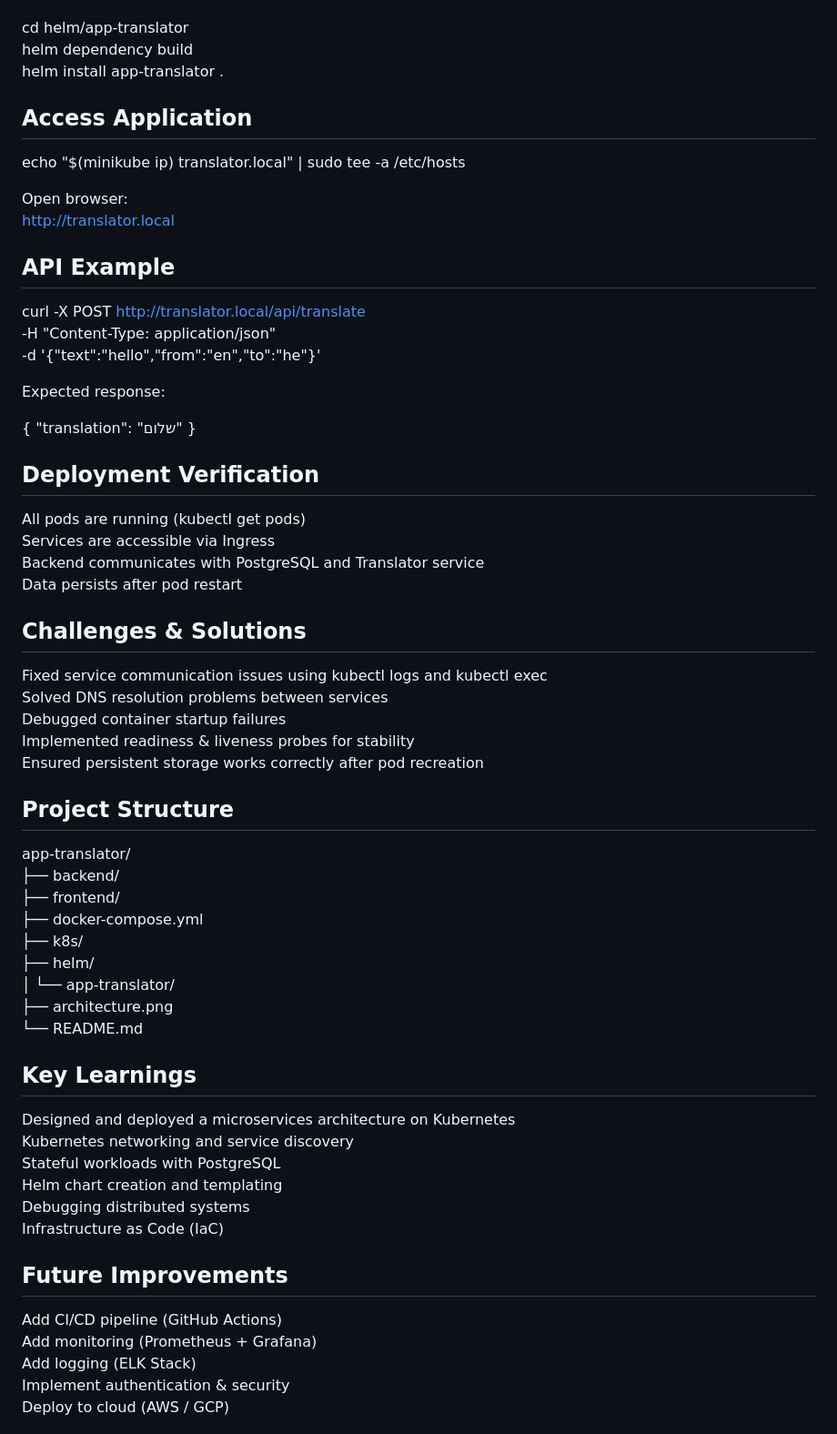
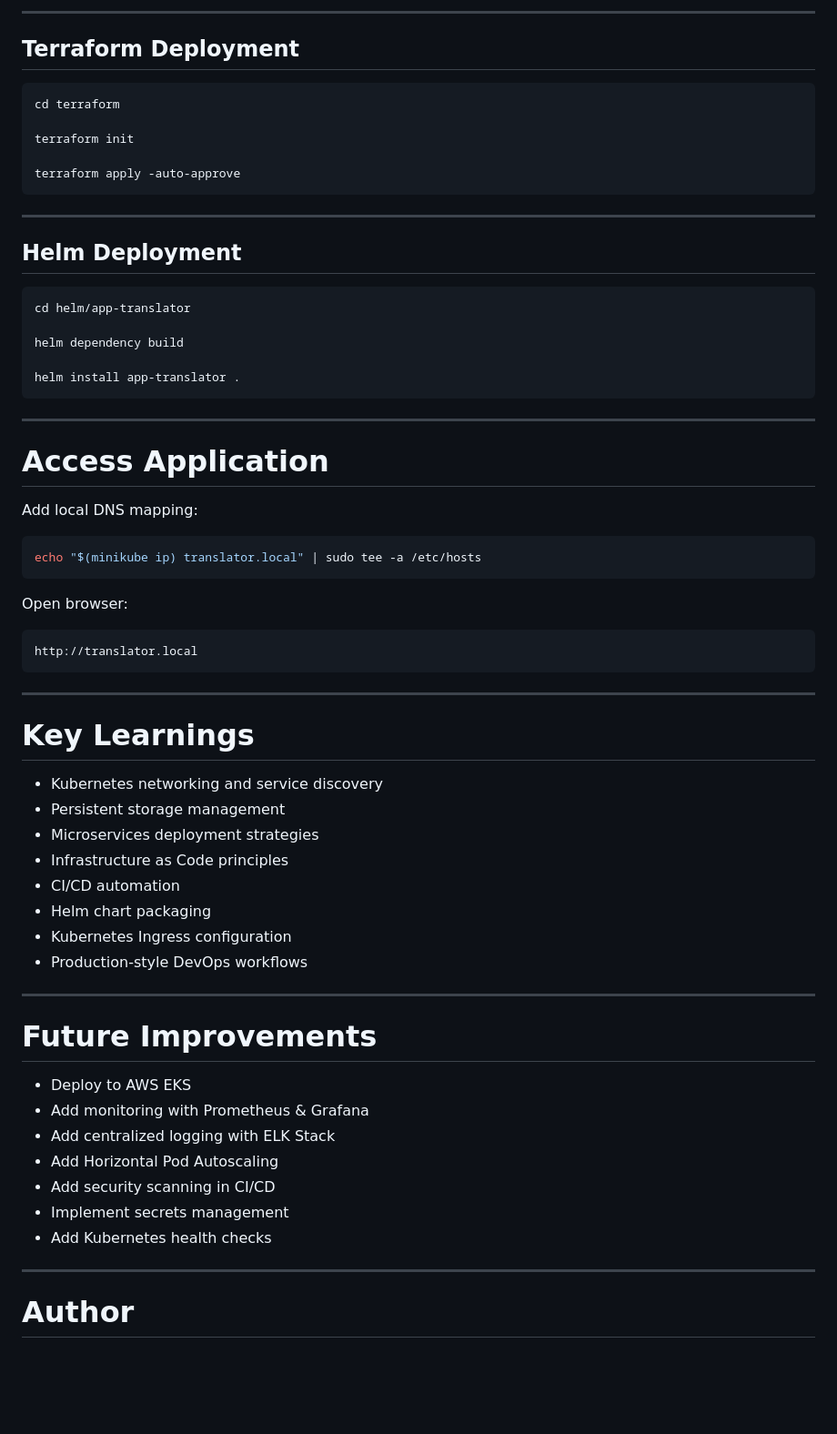
Before and after one commit to Ruth-Zada/App_Translator, a Markdown page: README.md, the part around one of its changes. Shown at 91% size. GitHub-like rendering; blank space fills up the shorter version.

````diff
--- a/README.md
+++ b/README.md
@@ -66,61 +365,70 @@ minikube addons enable ingress
 
+---
+
+## Terraform Deployment
+
+```bash
+cd terraform
+
+terraform init
+
+terraform apply -auto-approve
+```
+
+---
+
+## Helm Deployment
+
+```bash
 cd helm/app-translator
+
 helm dependency build
+
 helm install app-translator .
+```
 
-## Access Application
+---
+
+# Access Application
+
+Add local DNS mapping:
+
+```bash
 echo "$(minikube ip) translator.local" | sudo tee -a /etc/hosts
+```
 
 Open browser:
+
+```bash
 http://translator.local
+```
 
-## API Example
-curl -X POST http://translator.local/api/translate \
-  -H "Content-Type: application/json" \
-  -d '{"text":"hello","from":"en","to":"he"}'
+---
 
-Expected response:
+# Key Learnings
 
-{
-  "translation": "שלום"
-}
+- Kubernetes networking and service discovery
+- Persistent storage management
+- Microservices deployment strategies
+- Infrastructure as Code principles
+- CI/CD automation
+- Helm chart packaging
+- Kubernetes Ingress configuration
+- Production-style DevOps workflows
 
-## Deployment Verification
-All pods are running (kubectl get pods)
-Services are accessible via Ingress
-Backend communicates with PostgreSQL and Translator service
-Data persists after pod restart
+---
 
-## Challenges & Solutions
-Fixed service communication issues using kubectl logs and kubectl exec
-Solved DNS resolution problems between services
-Debugged container startup failures
-Implemented readiness & liveness probes for stability
-Ensured persistent storage works correctly after pod recreation
+# Future Improvements
 
-## Project Structure
-app-translator/
-├── backend/
-├── frontend/
-├── docker-compose.yml
-├── k8s/
-├── helm/
-│   └── app-translator/
-├── architecture.png
-└── README.md
+- Deploy to AWS EKS
+- Add monitoring with Prometheus & Grafana
+- Add centralized logging with ELK Stack
+- Add Horizontal Pod Autoscaling
+- Add security scanning in CI/CD
+- Implement secrets management
+- Add Kubernetes health checks
 
-## Key Learnings
-Designed and deployed a microservices architecture on Kubernetes
-Kubernetes networking and service discovery
-Stateful workloads with PostgreSQL
-Helm chart creation and templating
-Debugging distributed systems
-Infrastructure as Code (IaC)
+---
 
-## Future Improvements
-Add CI/CD pipeline (GitHub Actions)
-Add monitoring (Prometheus + Grafana)
-Add logging (ELK Stack)
-Implement authentication & security
-Deploy to cloud (AWS / GCP)
+# Author
 
````
Also changed, not shown: other parts of README.md (+349 -77 lines).
